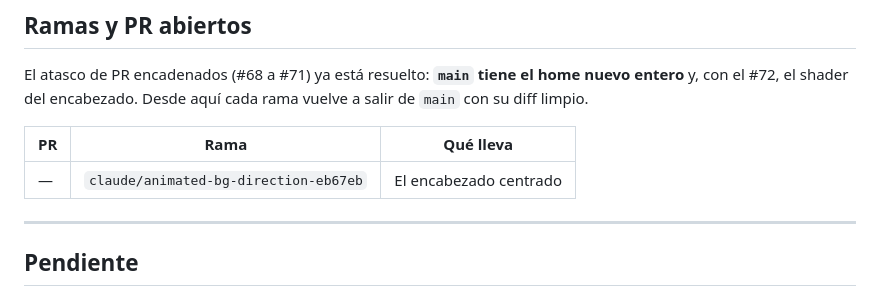
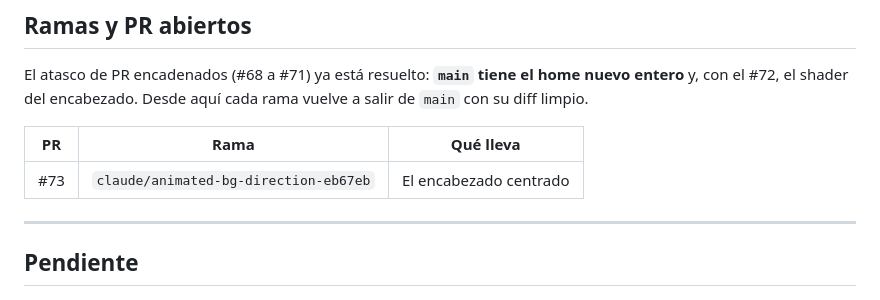
Before and after one commit to aguacateconqueso-projects/arc_media_house, a Markdown page: progreso.md, the part around the change. GitHub-like rendering.

Commit message:
Anotar el número del PR del encabezado centrado en progreso.md
Co-Authored-By: Claude Opus 5 <noreply@anthropic.com>
Claude-Session: https://claude.ai/code/session_015sGXLXkozAC6ccMUmymv6C

```diff
--- a/progreso.md
+++ b/progreso.md
@@ -127,7 +127,7 @@ limpio.
 
 | PR | Rama | Qué lleva |
 |---|---|---|
-| — | `claude/animated-bg-direction-eb67eb` | El encabezado centrado |
+| #73 | `claude/animated-bg-direction-eb67eb` | El encabezado centrado |
 
 ---
 
```
